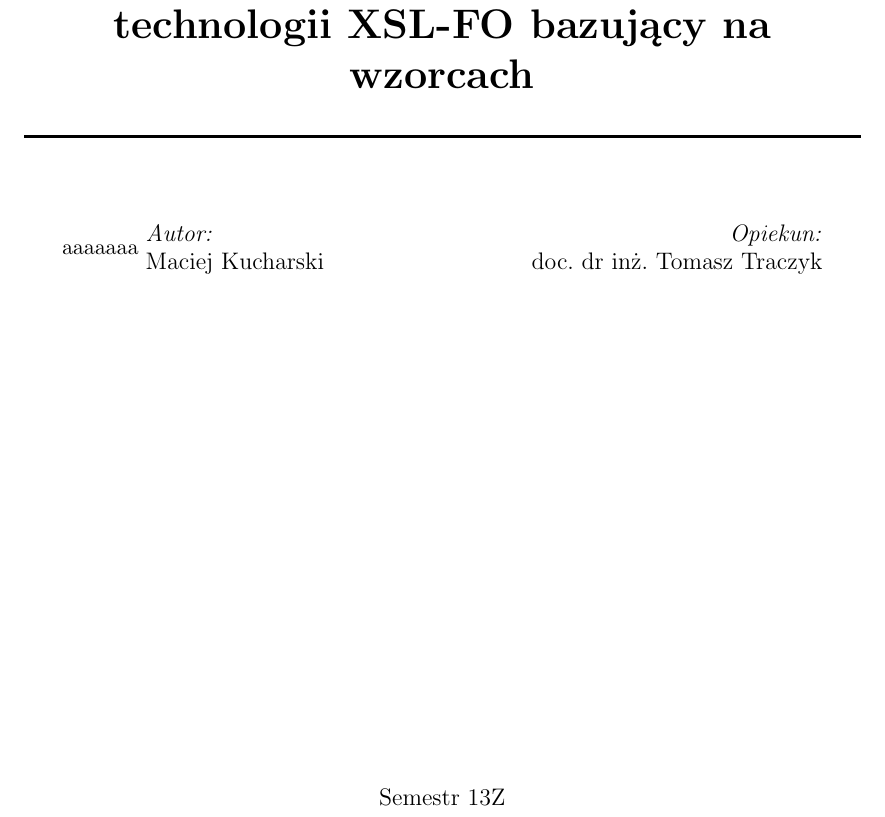
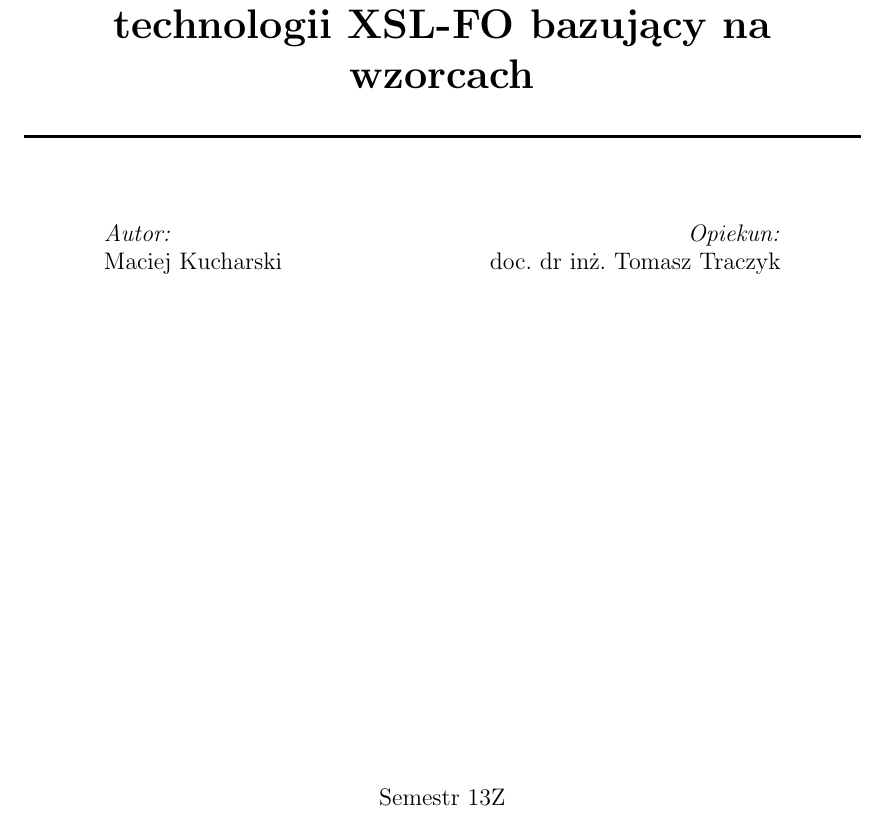
Before and after one commit to Maczaj/eng, a LaTeX document (sprawozdanie.tex): part of page 1 of 9, cut so that both start at the same text. Compiled offline with pdfLaTeX.

Commit message:
Znowuż testowy komit będący rewertem poprzedniego

```diff
--- a/sprawozdanie.tex
+++ b/sprawozdanie.tex
@@ -31,7 +31,7 @@
 \HRule \\[0.4cm]
 { \huge \bfseries Generator raportów z baz danych w technologii XSL-FO  bazujący na wzorcach \\[0.4cm]}
 \HRule \\[1.5cm]
-aaaaaaa
+
 %autor
 \begin{minipage} {0.4\textwidth}
 \begin{flushleft} \large
```
